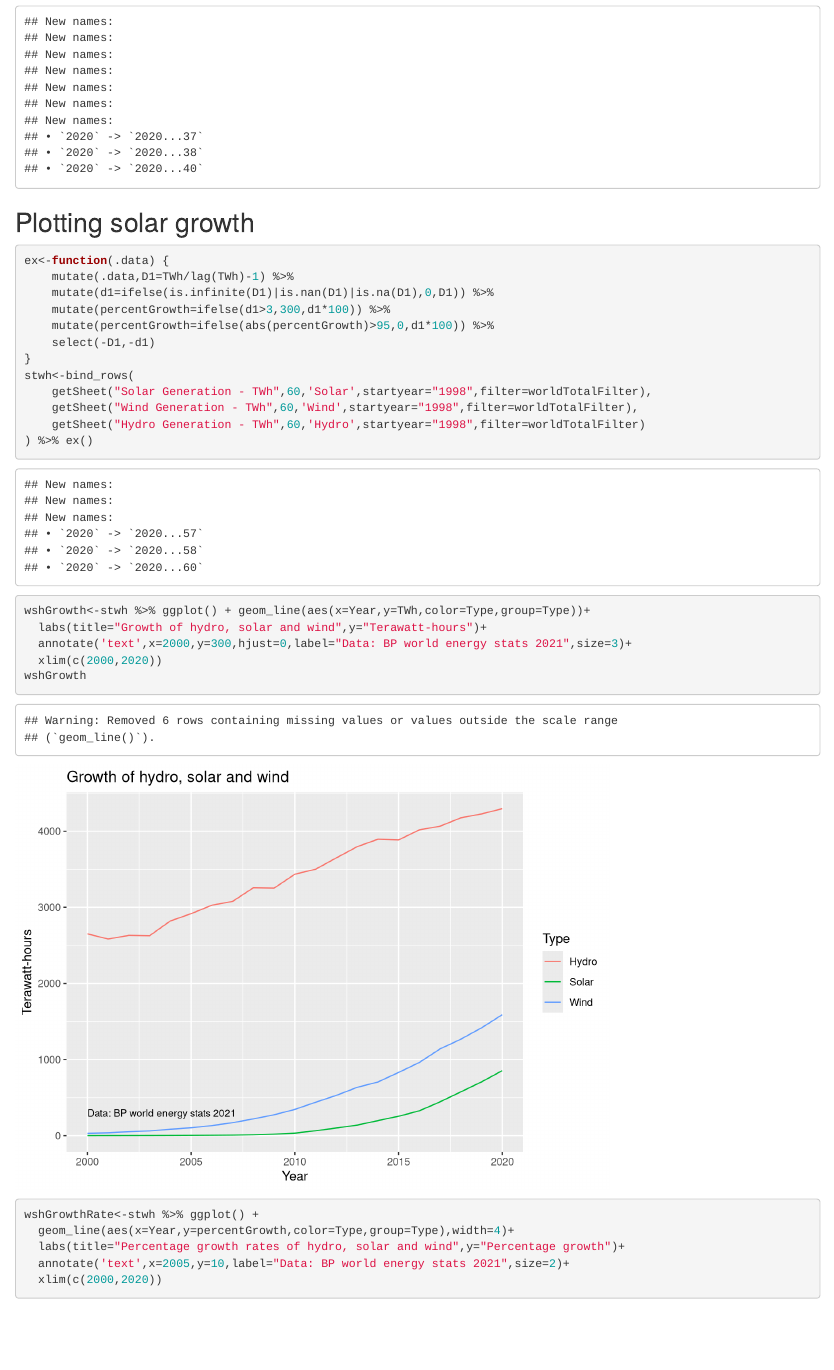
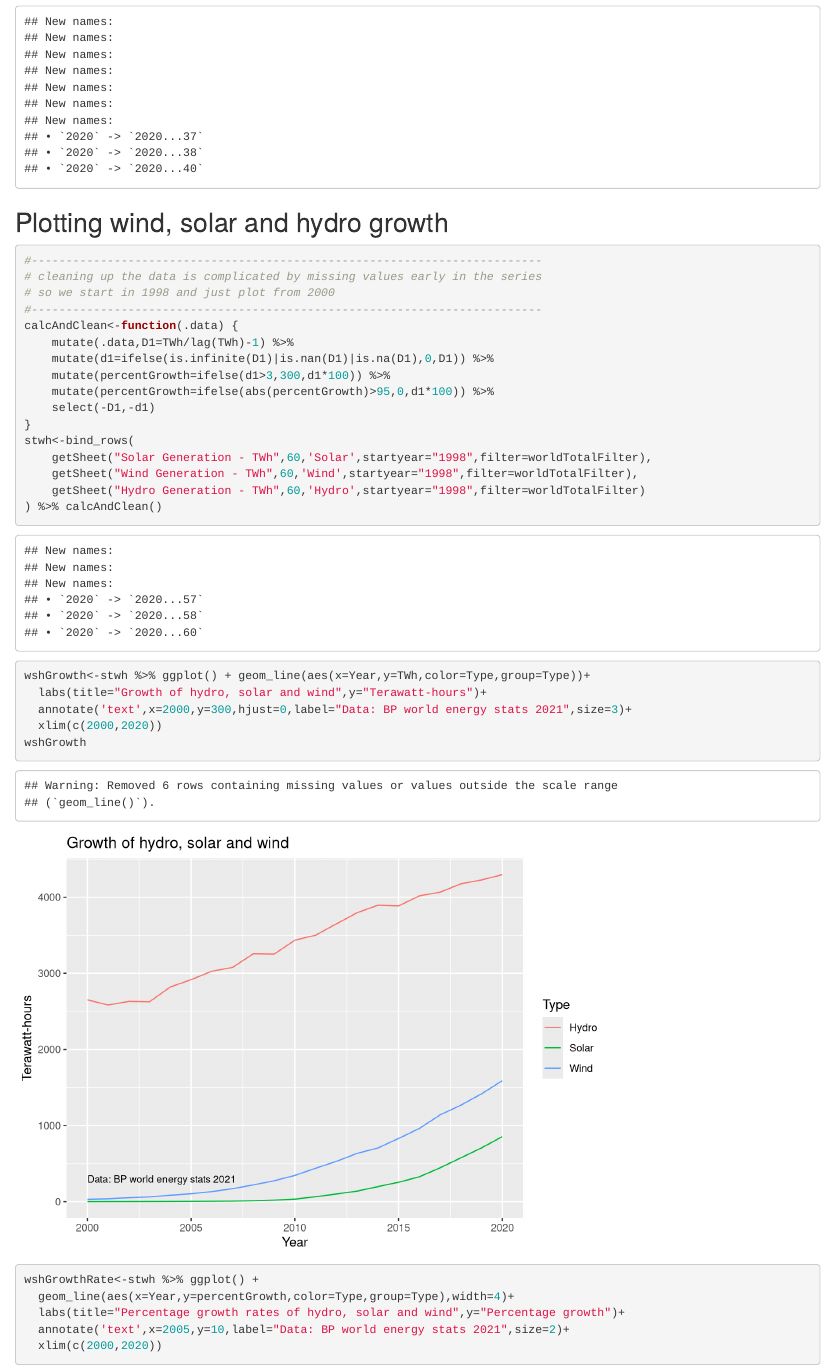
Before and after one commit to GeoffRussell/TwitterCharts, an R Markdown document (Rbpstats2021.Rmd): the page in a window 1100 px wide, from 3380 px down. Rendered offline with R 4.5, knitr and Pandoc, with nearby package versions; some code elsewhere in the file could not run offline.

Commit message:
Cleanup code, rename functions

````diff
--- a/Rbpstats2021.Rmd
+++ b/Rbpstats2021.Rmd
@@ -122,10 +122,14 @@ twh<-bind_rows(
   )
 ```
 
-## Plotting solar growth
+## Plotting wind, solar and hydro growth
 
 ```{r}
-ex<-function(.data) {
+#--------------------------------------------------------------------------
+# cleaning up the data is complicated by missing values early in the series
+# so we start in 1998 and just plot from 2000
+#--------------------------------------------------------------------------
+calcAndClean<-function(.data) {
     mutate(.data,D1=TWh/lag(TWh)-1) %>%
     mutate(d1=ifelse(is.infinite(D1)|is.nan(D1)|is.na(D1),0,D1)) %>%
     mutate(percentGrowth=ifelse(d1>3,300,d1*100)) %>%
@@ -136,7 +140,7 @@ stwh<-bind_rows(
     getSheet("Solar Generation - TWh",60,'Solar',startyear="1998",filter=worldTotalFilter),
     getSheet("Wind Generation - TWh",60,'Wind',startyear="1998",filter=worldTotalFilter),
     getSheet("Hydro Generation - TWh",60,'Hydro',startyear="1998",filter=worldTotalFilter)
-) %>% ex()
+) %>% calcAndClean()
 wshGrowth<-stwh %>% ggplot() + geom_line(aes(x=Year,y=TWh,color=Type,group=Type))+
   labs(title="Growth of hydro, solar and wind",y="Terawatt-hours")+
   annotate('text',x=2000,y=300,hjust=0,label="Data: BP world energy stats 2021",size=3)+
````
